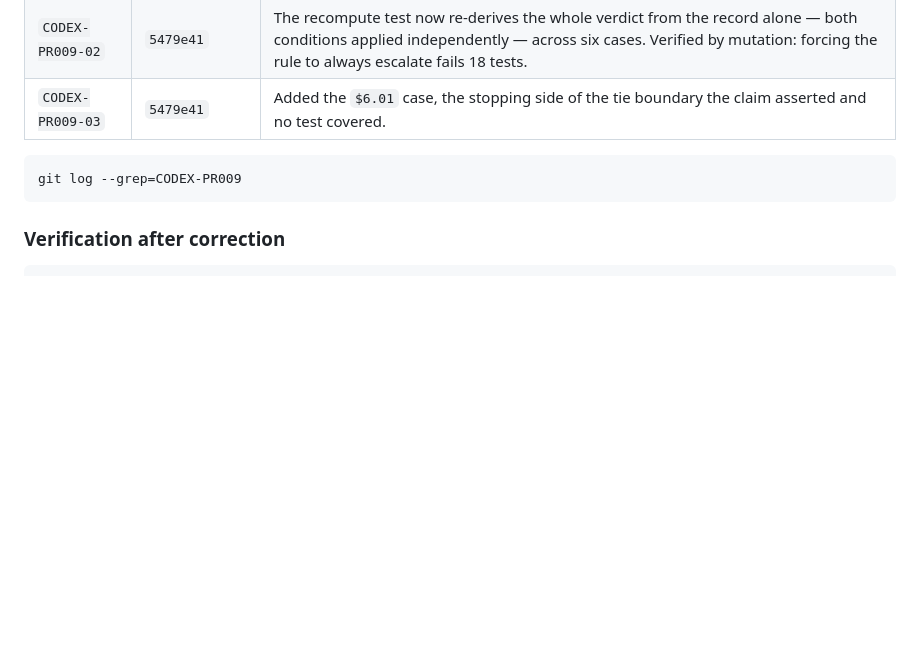
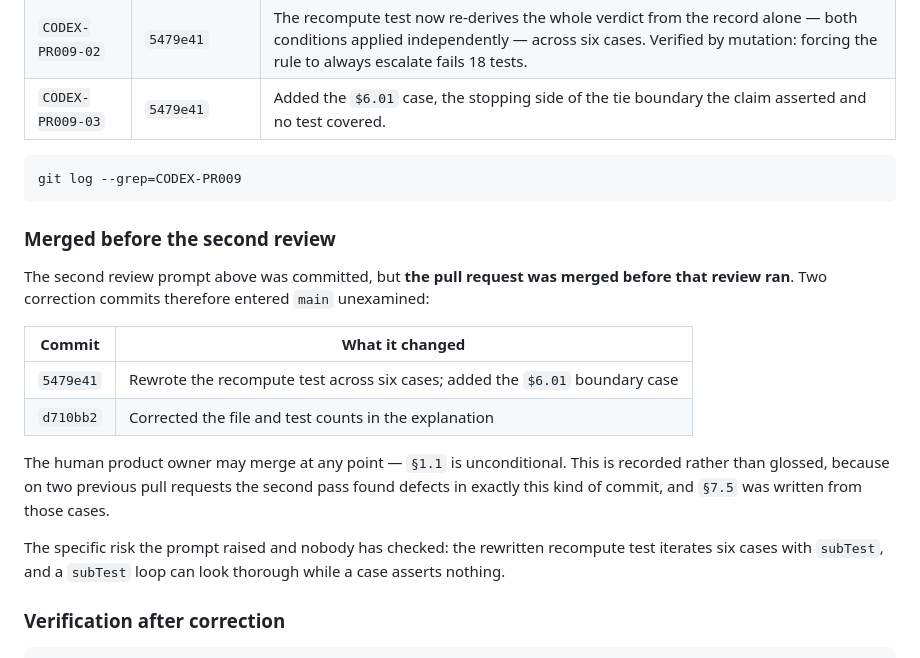
Before and after one commit to therealgulkorinaga/radhanite-ethonline, a Markdown page: docs/reviews/PR-009_CODEX_REVIEW.md, the part around the change. Rendered like a GitHub page; blank space fills up the shorter version.

````diff
--- a/docs/reviews/PR-009_CODEX_REVIEW.md
+++ b/docs/reviews/PR-009_CODEX_REVIEW.md
@@ -303,6 +303,26 @@ behind by a later change.
 git log --grep=CODEX-PR009
 ```
 
+### Merged before the second review
+
+The second review prompt above was committed, but **the pull request was merged
+before that review ran**. Two correction commits therefore entered `main`
+unexamined:
+
+| Commit | What it changed |
+|---|---|
+| `5479e41` | Rewrote the recompute test across six cases; added the `$6.01` boundary case |
+| `d710bb2` | Corrected the file and test counts in the explanation |
+
+The human product owner may merge at any point — `§1.1` is unconditional. This is
+recorded rather than glossed, because on two previous pull requests the second
+pass found defects in exactly this kind of commit, and `§7.5` was written from
+those cases.
+
+The specific risk the prompt raised and nobody has checked: the rewritten
+recompute test iterates six cases with `subTest`, and a `subTest` loop can look
+thorough while a case asserts nothing.
+
 ### Verification after correction
 
 ```
````
Also changed, not shown: docs/AI_BUILD_GOVERNANCE.md (+40 -0 lines).
